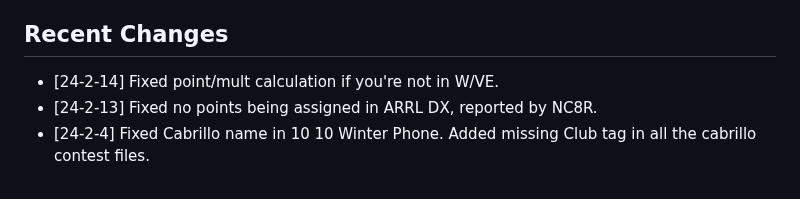
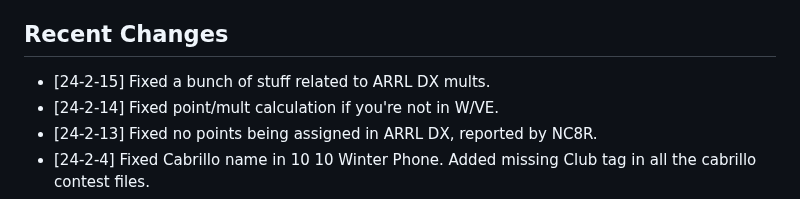
Before and after one commit to mbridak/not1mm, a Markdown page: README.md, the part around the change. Drawn GitHub-style.

```diff
--- a/README.md
+++ b/README.md
@@ -136,6 +136,7 @@ I wish to thank those who've contributed to the project.
 
 ## Recent Changes
 
+- [24-2-15] Fixed a bunch of stuff related to ARRL DX mults.
 - [24-2-14] Fixed point/mult calculation if you're not in W/VE.
 - [24-2-13] Fixed no points being assigned in ARRL DX, reported by NC8R.
 - [24-2-4] Fixed Cabrillo name in 10 10 Winter Phone. Added missing Club tag in all the cabrillo contest files.
```
